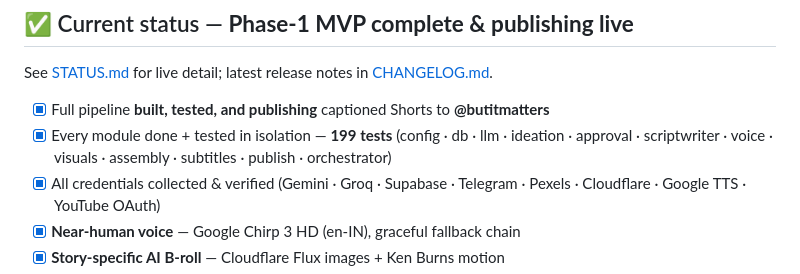
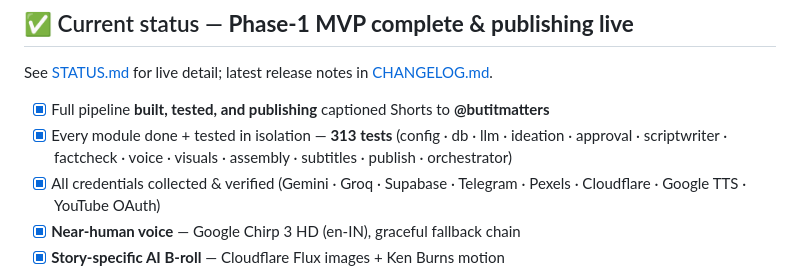
Before and after one commit to Shaan-alpha/AI-Reel-Factory, a Markdown page: README.md, the part around the change. GitHub-like rendering.

Commit message:
docs: synchronize test suite counts and update last updated status in documentation

```diff
--- a/README.md
+++ b/README.md
@@ -59,7 +59,7 @@ effectively $0 — Google Cloud TTS and Cloudflare AI both sit inside free tiers
 See [STATUS.md](STATUS.md) for live detail; latest release notes in [CHANGELOG.md](CHANGELOG.md).
 
 - [x] Full pipeline **built, tested, and publishing** captioned Shorts to **@butitmatters**
-- [x] Every module done + tested in isolation — **199 tests** (config · db · llm · ideation · approval · scriptwriter · voice · visuals · assembly · subtitles · publish · orchestrator)
+- [x] Every module done + tested in isolation — **313 tests** (config · db · llm · ideation · approval · scriptwriter · factcheck · voice · visuals · assembly · subtitles · publish · orchestrator)
 - [x] All credentials collected & verified (Gemini · Groq · Supabase · Telegram · Pexels · Cloudflare · Google TTS · YouTube OAuth)
 - [x] **Near-human voice** — Google Chirp 3 HD (en-IN), graceful fallback chain
 - [x] **Story-specific AI B-roll** — Cloudflare Flux images + Ken Burns motion
```
Also changed, not shown: STATUS.md (+8 -2 lines).
